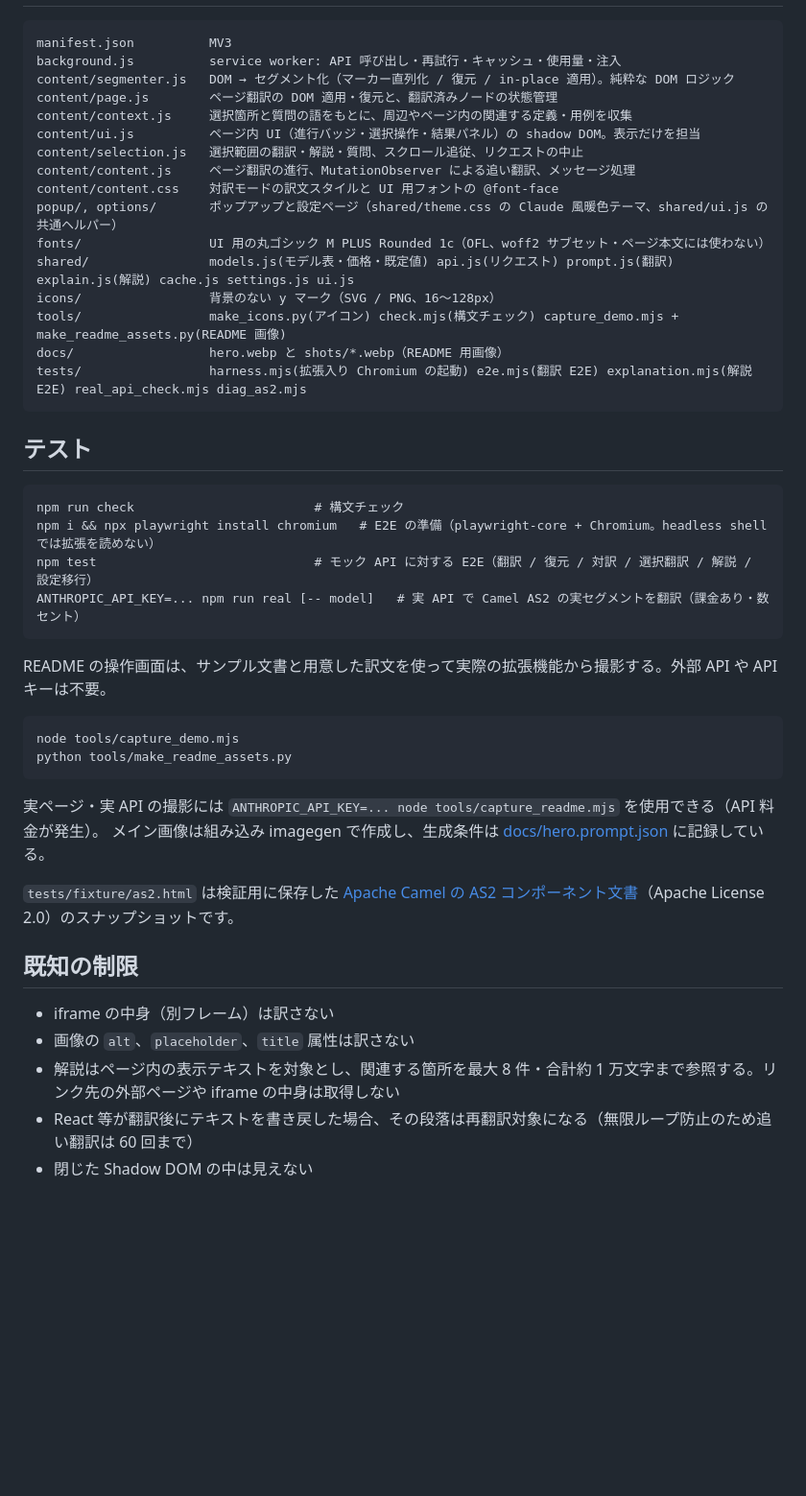
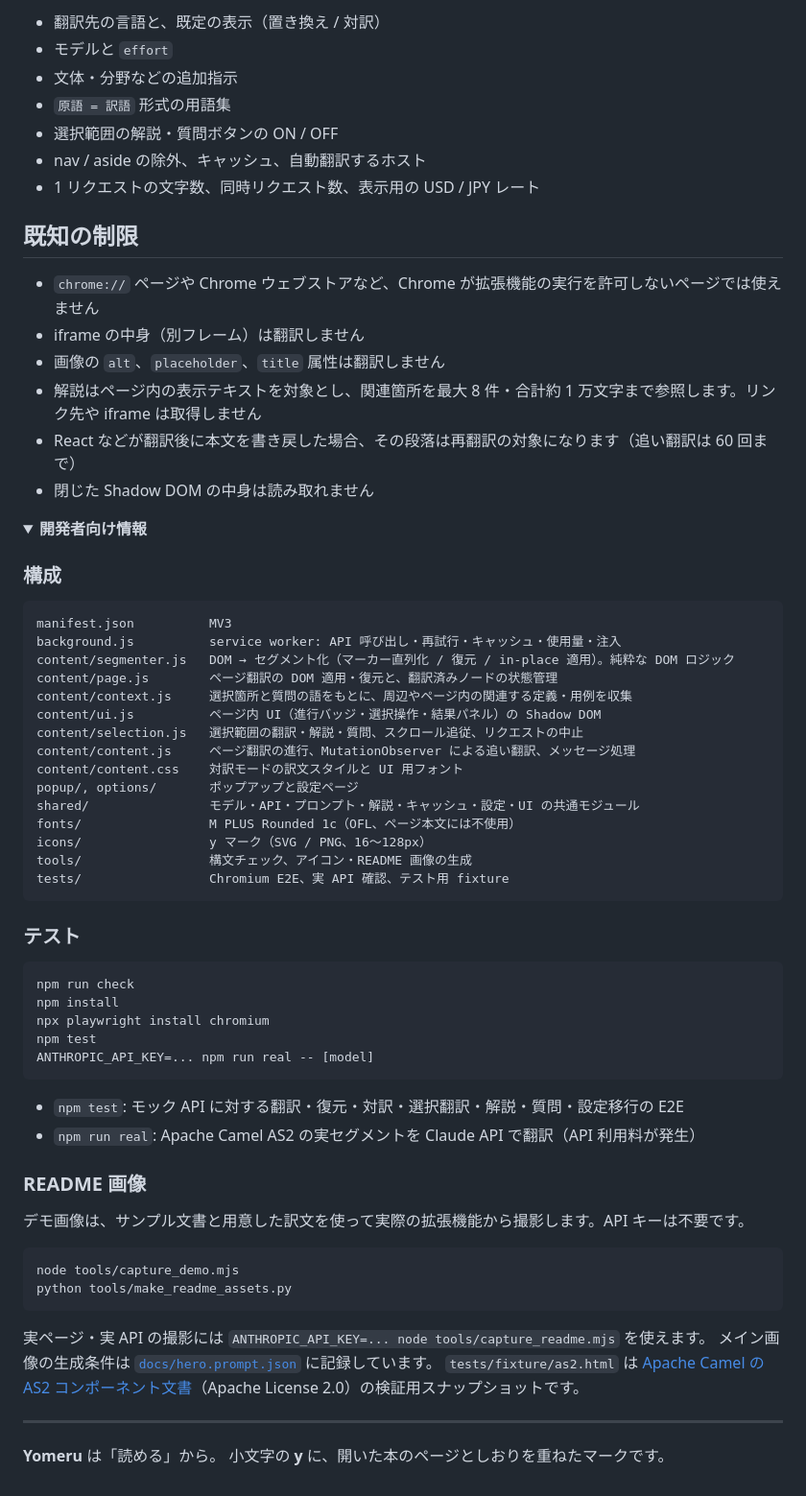
Before and after one commit to HiyokoSauna37/transforge, a Markdown page: README.md, the part around one of its changes. Shown at 96% size. Drawn GitHub-style; folded sections open; blank space fills up the shorter version.

````diff
--- a/README.md
+++ b/README.md
@@ -112,46 +222,72 @@ Yomeru は **段落（run）全体を 1 セグメント**として渡し、リ
+- 翻訳先の言語と、既定の表示（置き換え / 対訳）
+- モデルと `effort`
+- 文体・分野などの追加指示
+- `原語 = 訳語` 形式の用語集
+- 選択範囲の解説・質問ボタンの ON / OFF
+- nav / aside の除外、キャッシュ、自動翻訳するホスト
+- 1 リクエストの文字数、同時リクエスト数、表示用の USD / JPY レート
+
+## 既知の制限
+
+- `chrome://` ページや Chrome ウェブストアなど、Chrome が拡張機能の実行を許可しないページでは使えません
+- iframe の中身（別フレーム）は翻訳しません
+- 画像の `alt`、`placeholder`、`title` 属性は翻訳しません
+- 解説はページ内の表示テキストを対象とし、関連箇所を最大 8 件・合計約 1 万文字まで参照します。リンク先や iframe は取得しません
+- React などが翻訳後に本文を書き戻した場合、その段落は再翻訳の対象になります（追い翻訳は 60 回まで）
+- 閉じた Shadow DOM の中身は読み取れません
+
+<details>
+<summary><strong>開発者向け情報</strong></summary>
+
+### 構成
+
+```text
 manifest.json          MV3
 background.js          service worker: API 呼び出し・再試行・キャッシュ・使用量・注入
 content/segmenter.js   DOM → セグメント化（マーカー直列化 / 復元 / in-place 適用）。純粋な DOM ロジック
 content/page.js        ページ翻訳の DOM 適用・復元と、翻訳済みノードの状態管理
 content/context.js     選択箇所と質問の語をもとに、周辺やページ内の関連する定義・用例を収集
-content/ui.js          ページ内 UI（進行バッジ・選択操作・結果パネル）の shadow DOM。表示だけを担当
+content/ui.js          ページ内 UI（進行バッジ・選択操作・結果パネル）の Shadow DOM
 content/selection.js   選択範囲の翻訳・解説・質問、スクロール追従、リクエストの中止
 content/content.js     ページ翻訳の進行、MutationObserver による追い翻訳、メッセージ処理
-content/content.css    対訳モードの訳文スタイルと UI 用フォントの @font-face
-popup/, options/       ポップアップと設定ページ（shared/theme.css の Claude 風暖色テーマ、shared/ui.js の共通ヘルパー）
-fonts/                 UI 用の丸ゴシック M PLUS Rounded 1c（OFL、woff2 サブセット・ページ本文には使わない）
-shared/                models.js(モデル表・価格・既定値) api.js(リクエスト) prompt.js(翻訳) explain.js(解説) cache.js settings.js ui.js
-icons/                 背景のない y マーク（SVG / PNG、16〜128px）
-tools/                 make_icons.py(アイコン) check.mjs(構文チェック) capture_demo.mjs + make_readme_assets.py(README 画像)
-docs/                  hero.webp と shots/*.webp（README 用画像）
-tests/                 harness.mjs(拡張入り Chromium の起動) e2e.mjs(翻訳 E2E) explanation.mjs(解説 E2E) real_api_check.mjs diag_as2.mjs
+content/content.css    対訳モードの訳文スタイルと UI 用フォント
+popup/, options/       ポップアップと設定ページ
+shared/                モデル・API・プロンプト・解説・キャッシュ・設定・UI の共通モジュール
+fonts/                 M PLUS Rounded 1c（OFL、ページ本文には不使用）
+icons/                 y マーク（SVG / PNG、16〜128px）
+tools/                 構文チェック、アイコン・README 画像の生成
+tests/                 Chromium E2E、実 API 確認、テスト用 fixture
 ```
 
-## テスト
+### テスト
 
-```
-npm run check                        # 構文チェック
-npm i && npx playwright install chromium   # E2E の準備（playwright-core + Chromium。headless shell では拡張を読めない）
-npm test                             # モック API に対する E2E（翻訳 / 復元 / 対訳 / 選択翻訳 / 解説 / 設定移行）
-ANTHROPIC_API_KEY=... npm run real [-- model]   # 実 API で Camel AS2 の実セグメントを翻訳（課金あり・数セント）
+```sh
+npm run check
+npm install
+npx playwright install chromium
+npm test
+ANTHROPIC_API_KEY=... npm run real -- [model]
 ```
 
-README の操作画面は、サンプル文書と用意した訳文を使って実際の拡張機能から撮影する。外部 API や API キーは不要。
+- `npm test`: モック API に対する翻訳・復元・対訳・選択翻訳・解説・質問・設定移行の E2E
+- `npm run real`: Apache Camel AS2 の実セグメントを Claude API で翻訳（API 利用料が発生）
+
+### README 画像
+
+デモ画像は、サンプル文書と用意した訳文を使って実際の拡張機能から撮影します。API キーは不要です。
 
 ```sh
 node tools/capture_demo.mjs
 python tools/make_readme_assets.py
 ```
 
-実ページ・実 API の撮影には `ANTHROPIC_API_KEY=... node tools/capture_readme.mjs` を使用できる（API 料金が発生）。
-メイン画像は組み込み imagegen で作成し、生成条件は [docs/hero.prompt.json](docs/hero.prompt.json) に記録している。
+実ページ・実 API の撮影には `ANTHROPIC_API_KEY=... node tools/capture_readme.mjs` を使えます。
+メイン画像の生成条件は [`docs/hero.prompt.json`](docs/hero.prompt.json) に記録しています。
+`tests/fixture/as2.html` は [Apache Camel の AS2 コンポーネント文書](https://camel.apache.org/components/4.22.x/as2-component.html)（Apache License 2.0）の検証用スナップショットです。
 
-`tests/fixture/as2.html` は検証用に保存した [Apache Camel の AS2 コンポーネント文書](https://camel.apache.org/components/4.22.x/as2-component.html)（Apache License 2.0）のスナップショットです。
+</details>
 
-## 既知の制限
+---
 
-- iframe の中身（別フレーム）は訳さない
-- 画像の `alt`、`placeholder`、`title` 属性は訳さない
-- 解説はページ内の表示テキストを対象とし、関連する箇所を最大 8 件・合計約 1 万文字まで参照する。リンク先の外部ページや iframe の中身は取得しない
-- React 等が翻訳後にテキストを書き戻した場合、その段落は再翻訳対象になる（無限ループ防止のため追い翻訳は 60 回まで）
-- 閉じた Shadow DOM の中は見えない
+**Yomeru** は「読める」から。
+小文字の **y** に、開いた本のページとしおりを重ねたマークです。
````
Also changed, not shown: other parts of README.md (+172 -62 lines).
